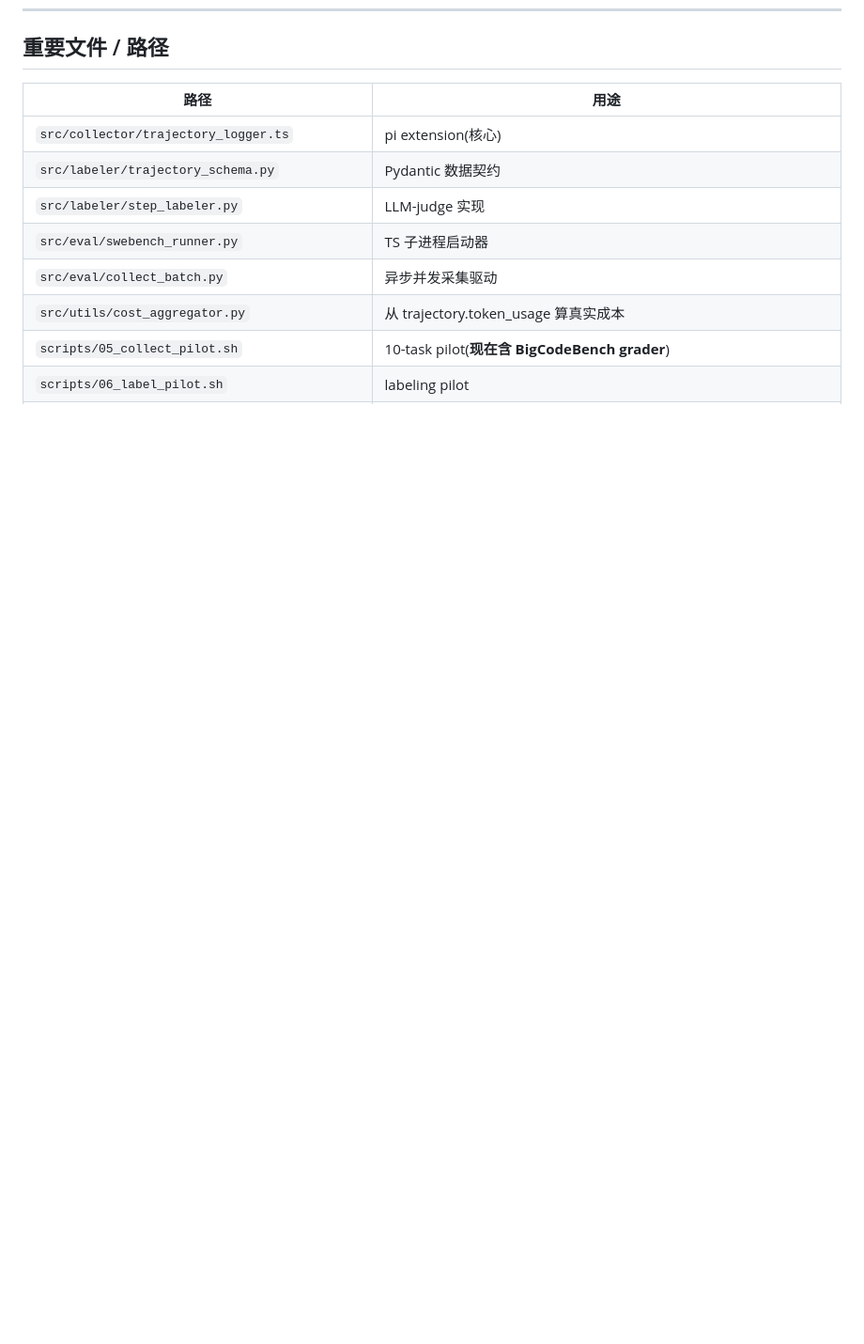
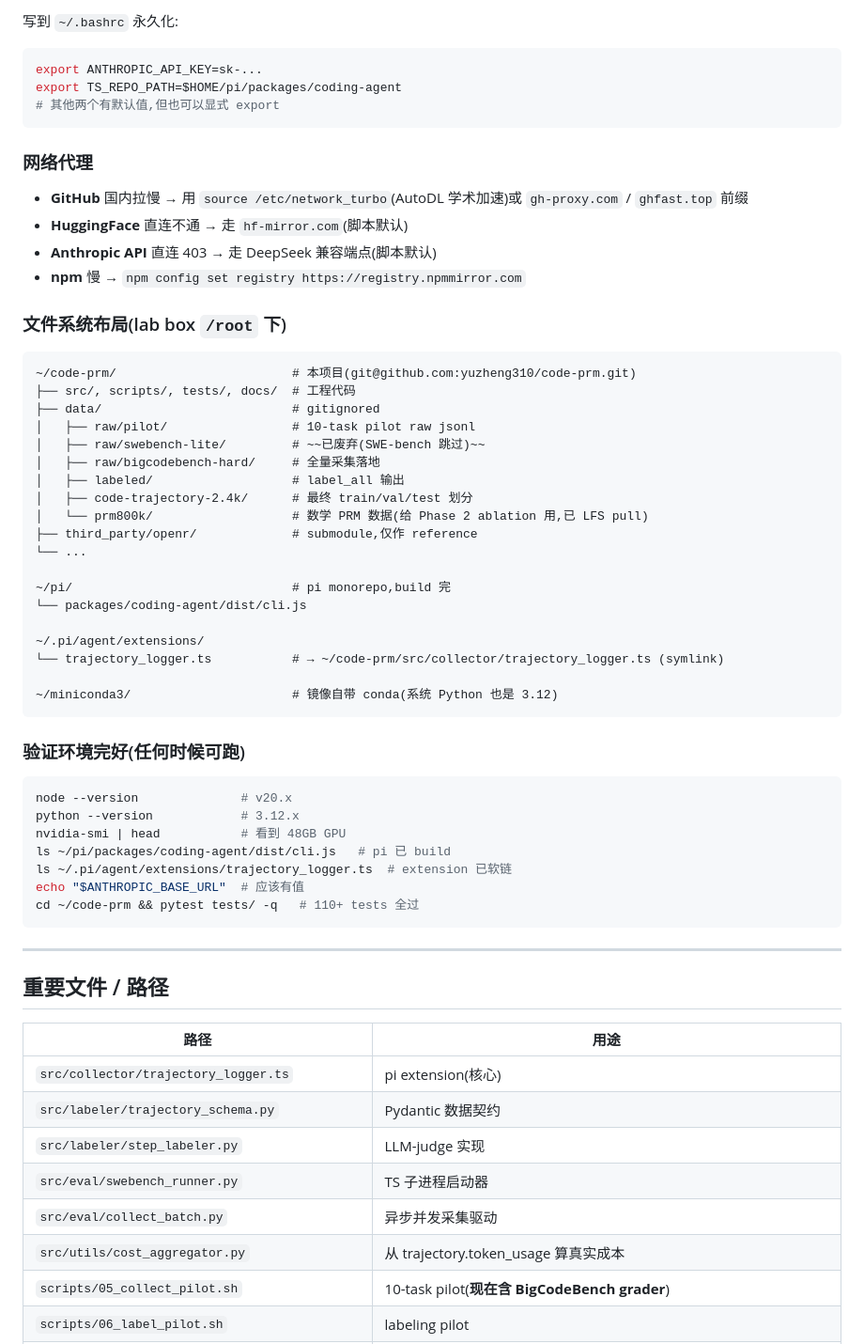
Before and after one commit to yuzheng310/code-prm, a Markdown page: docs/STATUS.md, the part around one of its changes. Shown at 94% size. Drawn GitHub-style; blank space fills up the shorter version.

````diff
--- a/docs/STATUS.md
+++ b/docs/STATUS.md
@@ -155,3 +215,56 @@ git tag phase1-complete && git push --tags
+写到 `~/.bashrc` 永久化:
+
+```bash
+export ANTHROPIC_API_KEY=sk-...
+export TS_REPO_PATH=$HOME/pi/packages/coding-agent
+# 其他两个有默认值,但也可以显式 export
+```
+
+### 网络代理
+
+- **GitHub** 国内拉慢 → 用 `source /etc/network_turbo`(AutoDL 学术加速)或 `gh-proxy.com` / `ghfast.top` 前缀
+- **HuggingFace** 直连不通 → 走 `hf-mirror.com`(脚本默认)
+- **Anthropic API** 直连 403 → 走 DeepSeek 兼容端点(脚本默认)
+- **npm** 慢 → `npm config set registry https://registry.npmmirror.com`
+
+### 文件系统布局(lab box `/root` 下)
+
+```
+~/code-prm/                        # 本项目(git@github.com:yuzheng310/code-prm.git)
+├── src/, scripts/, tests/, docs/  # 工程代码
+├── data/                          # gitignored
+│   ├── raw/pilot/                 # 10-task pilot raw jsonl
+│   ├── raw/swebench-lite/         # ~~已废弃(SWE-bench 跳过)~~
+│   ├── raw/bigcodebench-hard/     # 全量采集落地
+│   ├── labeled/                   # label_all 输出
+│   ├── code-trajectory-2.4k/      # 最终 train/val/test 划分
+│   └── prm800k/                   # 数学 PRM 数据(给 Phase 2 ablation 用,已 LFS pull)
+├── third_party/openr/             # submodule,仅作 reference
+└── ...
+
+~/pi/                              # pi monorepo,build 完
+└── packages/coding-agent/dist/cli.js
+
+~/.pi/agent/extensions/
+└── trajectory_logger.ts           # → ~/code-prm/src/collector/trajectory_logger.ts (symlink)
+
+~/miniconda3/                      # 镜像自带 conda(系统 Python 也是 3.12)
+```
+
+### 验证环境完好(任何时候可跑)
+
+```bash
+node --version              # v20.x
+python --version            # 3.12.x
+nvidia-smi | head           # 看到 48GB GPU
+ls ~/pi/packages/coding-agent/dist/cli.js   # pi 已 build
+ls ~/.pi/agent/extensions/trajectory_logger.ts  # extension 已软链
+echo "$ANTHROPIC_BASE_URL"  # 应该有值
+cd ~/code-prm && pytest tests/ -q   # 110+ tests 全过
+```
+
+---
+
 ## 重要文件 / 路径
 
 | 路径 | 用途 |
````
Also changed, not shown: other parts of docs/STATUS.md (+60 -0 lines).
